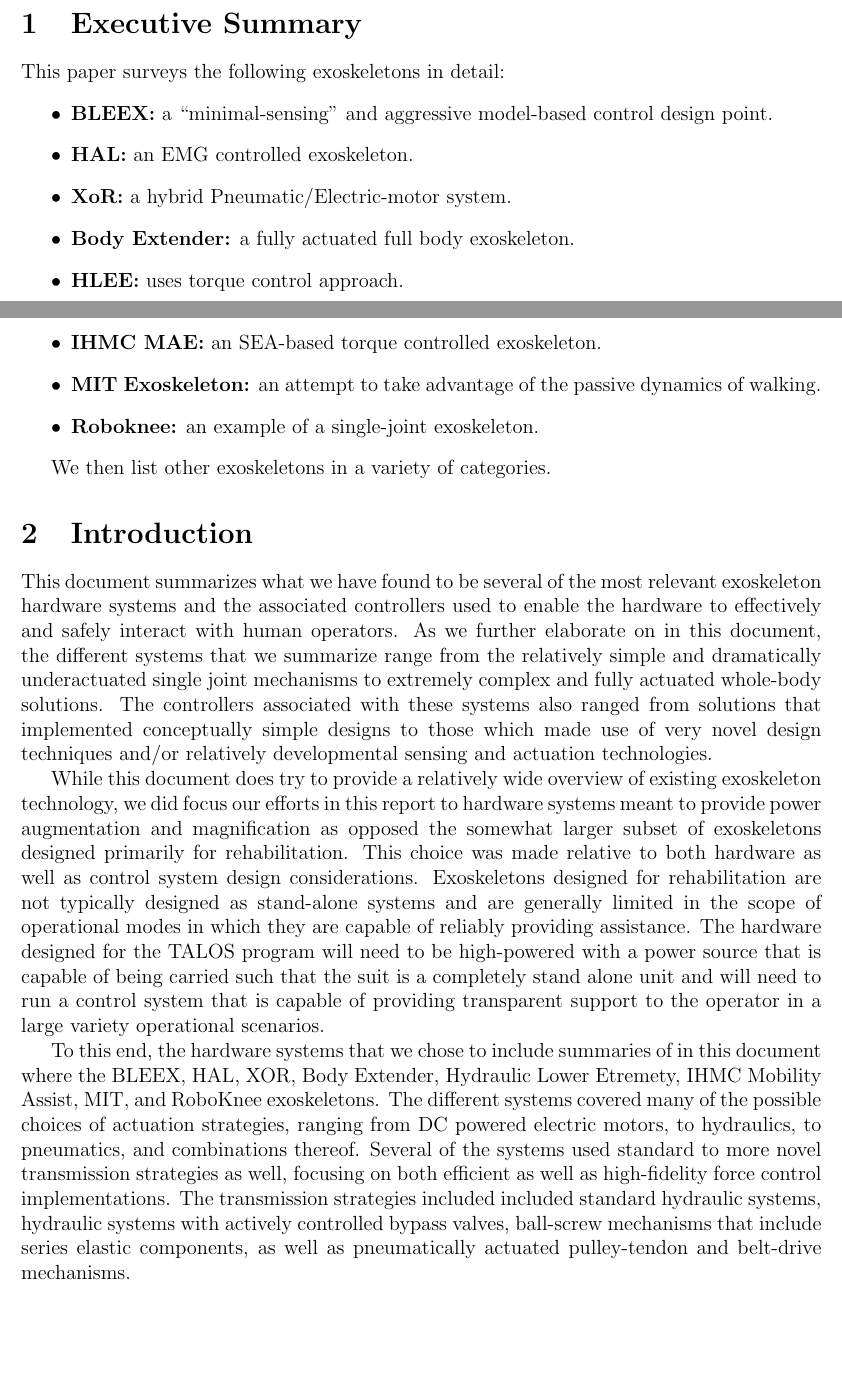
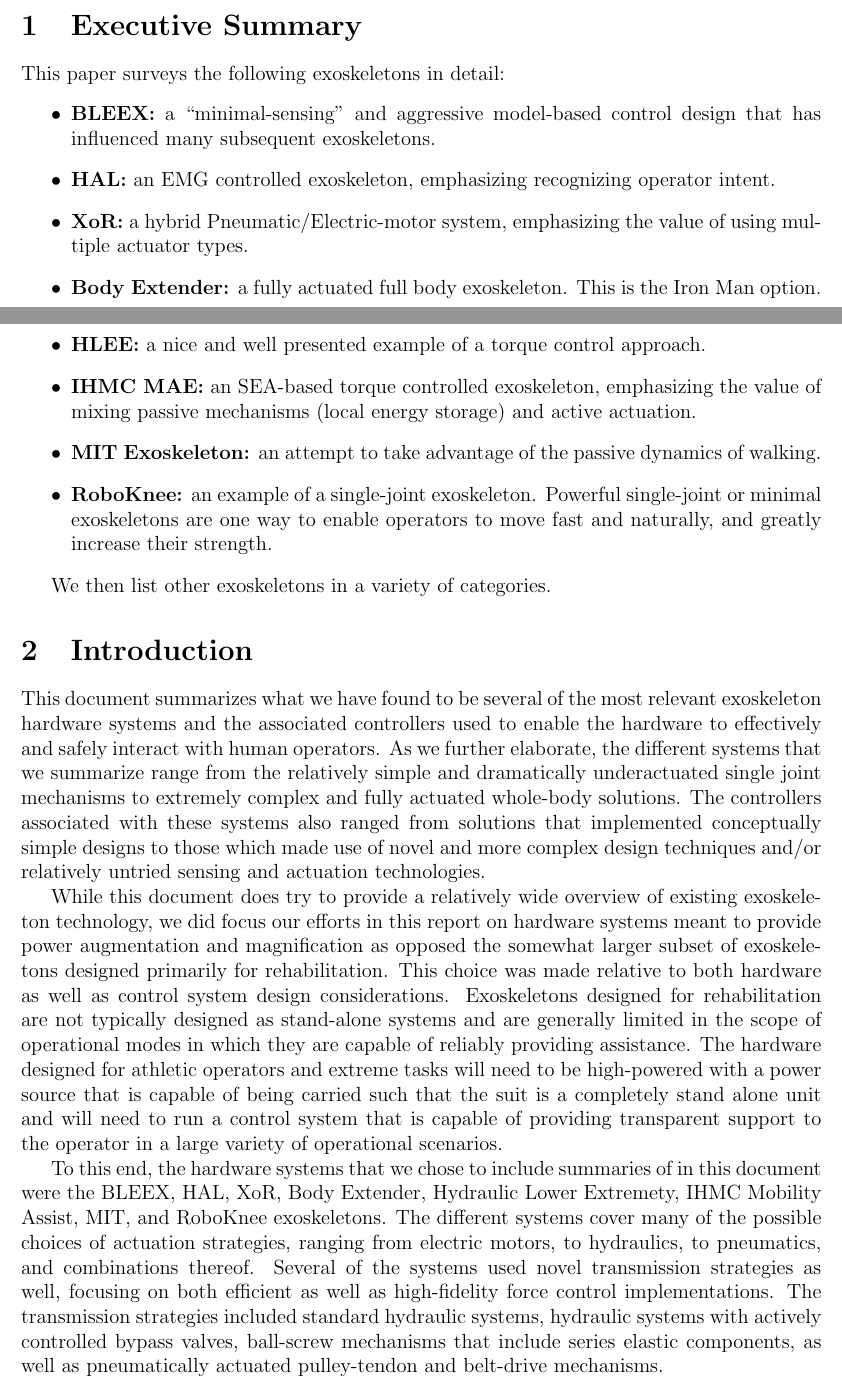
Before and after one commit to cga-cmu/wp1, a LaTeX paper (survey.tex): two parts of pages 1 and 2 of 41, joined at a grey line, cut so that both start at the same text, the shorter picture padded with empty space. Compiled offline with pdfLaTeX.

Commit message:
more updates

```diff
--- a/survey.tex
+++ b/survey.tex
@@ -62,33 +62,39 @@
 This paper surveys the following exoskeletons in detail:
 \begin{itemize}
 \item
-{\bf BLEEX:} a ``minimal-sensing'' and aggressive model-based control design point.
+{\bf BLEEX:} a ``minimal-sensing'' and aggressive model-based control design that has influenced many subsequent exoskeletons.
 \item
-{\bf HAL:} an EMG controlled exoskeleton.
+{\bf HAL:} an EMG controlled exoskeleton, emphasizing recognizing operator intent.
 \item
-{\bf XoR:} a hybrid Pneumatic/Electric-motor system.
+{\bf XoR:} a hybrid Pneumatic/Electric-motor system, emphasizing the
+value of using multiple actuator types.
 \item
-{\bf Body Extender:} a fully actuated full body exoskeleton.
+{\bf Body Extender:} a fully actuated full body exoskeleton. This is the
+Iron Man option.
 \item
-{\bf HLEE:} uses torque control approach.
+{\bf HLEE:} a nice and well presented example of a torque control approach.
 \item
-{\bf IHMC MAE:} an SEA-based torque controlled exoskeleton.
+{\bf IHMC MAE:} an SEA-based torque controlled exoskeleton, emphasizing
+the value of mixing passive mechanisms (local energy storage) and active
+actuation.
 \item
 {\bf MIT Exoskeleton:} an attempt to take advantage of the passive dynamics
 of walking.
 \item
-{\bf Roboknee:} an example of a single-joint exoskeleton.
+{\bf RoboKnee:} an example of a single-joint exoskeleton. Powerful single-joint
+or minimal exoskeletons are one way to enable operators to move fast
+and naturally, and greatly increase their strength.
 \end{itemize}
 
 We then list other exoskeletons in a variety of categories.
 
 \section{Introduction}
 
-This document summarizes what we have found to be several of the most relevant exoskeleton hardware systems and the associated controllers used to enable the hardware to effectively and safely interact with human operators.  As we further elaborate on in this document, the different systems that we summarize range from the relatively simple and dramatically underactuated single joint mechanisms to extremely complex and fully actuated whole-body solutions.  The controllers associated with these systems also ranged from solutions that implemented conceptually simple designs to those which made use of very novel design techniques and/or relatively developmental sensing and actuation technologies.
+This document summarizes what we have found to be several of the most relevant exoskeleton hardware systems and the associated controllers used to enable the hardware to effectively and safely interact with human operators.  As we further elaborate, the different systems that we summarize range from the relatively simple and dramatically underactuated single joint mechanisms to extremely complex and fully actuated whole-body solutions.  The controllers associated with these systems also ranged from solutions that implemented conceptually simple designs to those which made use of novel and more complex design techniques and/or relatively untried sensing and actuation technologies.
 
-While this document does try to provide a relatively wide overview of existing exoskeleton technology, we did focus our efforts in this report to hardware systems meant to provide power augmentation and magnification as opposed the somewhat larger subset of exoskeletons designed primarily for rehabilitation.  This choice was made relative to both hardware as well as control system design considerations.  Exoskeletons designed for rehabilitation are not typically designed as stand-alone systems and are generally limited in the scope of operational modes in which they are capable of reliably providing assistance.  The hardware designed for the TALOS program will need to be high-powered with a power source that is capable of being carried such that the suit is a completely stand alone unit and will need to run a control system that is capable of providing transparent support to the operator in a large variety operational scenarios.
+While this document does try to provide a relatively wide overview of existing exoskeleton technology, we did focus our efforts in this report on hardware systems meant to provide power augmentation and magnification as opposed the somewhat larger subset of exoskeletons designed primarily for rehabilitation.  This choice was made relative to both hardware as well as control system design considerations.  Exoskeletons designed for rehabilitation are not typically designed as stand-alone systems and are generally limited in the scope of operational modes in which they are capable of reliably providing assistance.  The hardware designed for athletic operators and extreme tasks will need to be high-powered with a power source that is capable of being carried such that the suit is a completely stand alone unit and will need to run a control system that is capable of providing transparent support to the operator in a large variety of operational scenarios.
 
-To this end, the hardware systems that we chose to include summaries of in this document where the BLEEX, HAL, XOR, Body Extender, Hydraulic Lower Etremety, IHMC Mobility Assist, MIT, and RoboKnee exoskeletons.  The different systems covered many of the possible choices of actuation strategies, ranging from DC powered electric motors, to hydraulics, to pneumatics, and combinations thereof.  Several of the systems used standard to more novel transmission strategies as well, focusing on both efficient as well as high-fidelity force control implementations.  The transmission strategies included included standard hydraulic systems, hydraulic systems with actively controlled bypass valves, ball-screw mechanisms that include series elastic components, as well as pneumatically actuated pulley-tendon and belt-drive mechanisms.
+To this end, the hardware systems that we chose to include summaries of in this document were the BLEEX, HAL, XoR, Body Extender, Hydraulic Lower Extremety, IHMC Mobility Assist, MIT, and RoboKnee exoskeletons.  The different systems cover many of the possible choices of actuation strategies, ranging from electric motors, to hydraulics, to pneumatics, and combinations thereof.  Several of the systems used novel transmission strategies as well, focusing on both efficient as well as high-fidelity force control implementations.  The transmission strategies included standard hydraulic systems, hydraulic systems with actively controlled bypass valves, ball-screw mechanisms that include series elastic components, as well as pneumatically actuated pulley-tendon and belt-drive mechanisms.
 
 In terms of sensing and control technologies, the different exoskeletons covered in this report employed a wide variety of the spectrum of available options.  Sensors were used to measure everything from standard information, like angular displacement of the hardware system's joints, to more novel information, like muscle activity of the user using EMG technology.  Sensor information was used as the basis for a variety of different closed and open-loop control system designs, ranging from straight-forward force control and trajectory following to novel approaches of fully actuated feedback linearization and sensitivity amplification strategies.
 
```
Also changed, not shown: survey-atkeson.tex (+6 -6 lines), survey.tex (2 more changed lines).
